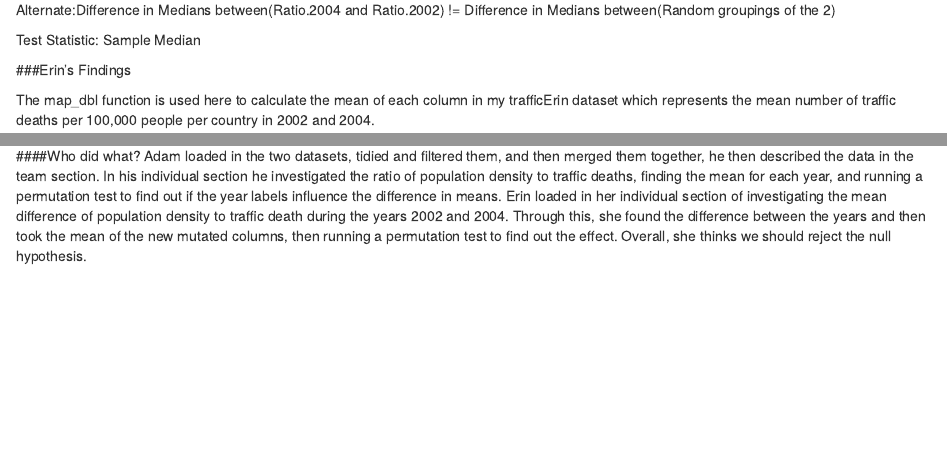
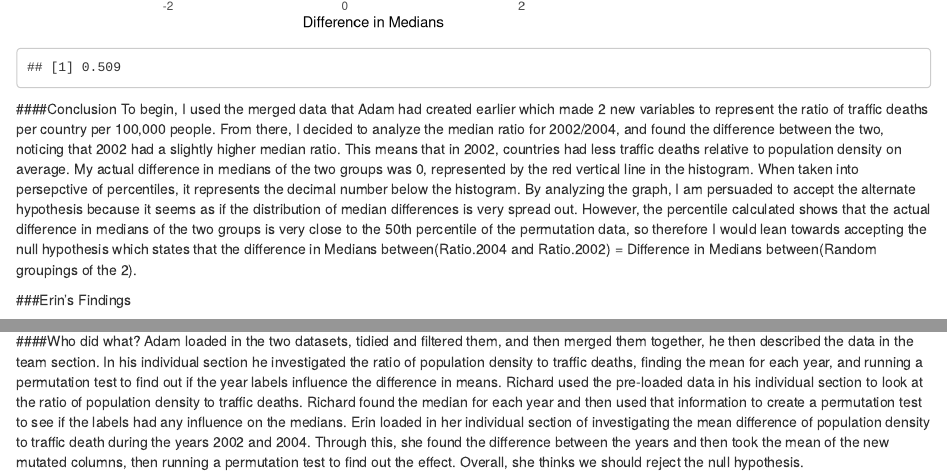
Before and after one commit to adamhaze/LA_13, an R Markdown document (Lab13.Rmd): the page in a window 1100 px wide, from 1840 px down before the commit and from 2340 px down after it, and a second part further down, joined at a grey line. Rendered offline with R 4.5, knitr and Pandoc, with nearby package versions; code that draws random numbers runs with fixed seeds of ours.

Commit message:
Add files via upload

````diff
--- a/Lab13.Rmd
+++ b/Lab13.Rmd
@@ -181,8 +181,63 @@ Alternate:Difference in Medians between(Ratio.2004 and Ratio.2002) != Difference
 Test Statistic: Sample Median
 
 ```{r}
+RichardData <- mergedDataReal %>%
+mutate(Ratio.2002 = `2002.popDensity` / `2002.trafficDeath`,
+Ratio.2004 = `2004.popDensity` / `2004.trafficDeath`)
+#higher the ratio, lower the traffic deaths relative to population density
 
+median2002 <- RichardData %>%
+select(Ratio.2002)%>%
+summarise(median = median(Ratio.2002))
+median2004 <- RichardData %>%
+select(Ratio.2004)%>%
+summarise(median = median(Ratio.2004))
+
+differenceActual = median2004 - median2002
+
+RichardTestData <- RichardData %>%
+select(Ratio.2002, Ratio.2004)
+
+combined <- c(RichardTestData$Ratio.2002, RichardTestData$Ratio.2004)
+
+permutationRichard <- function(perms = 1000, values, n1)
+{
+  outputMedian <- vector("double", perms)
+  for (i in c(1:perms))
+  {
+  # Randomly separate vector "values" into disjoint
+  # groups of size "n1" and "length(values) - n1" respectively
+
+  vector1 <- sample(values, n1)
+  vector2 <- setdiff(values, vector1)
+
+  # Compute the sample means for the two groups from
+  firstMedian <- median(vector1)
+  secondMedian <- median(vector2)
+
+  # Compute the difference in sample means
+  medianDifference <- firstMedian - secondMedian
+
+  outputMedian[i] <- medianDifference
+  }
+  # Return new updated vector, created in step 1
+  return(outputMedian)
+}
+
+resultRichard <- permutationRichard(1000,combined,150)
+
+ggplot()+
+geom_histogram(aes(x=resultRichard), col = "Green")+
+geom_vline(xintercept = 0, col = "Red")+
+labs(title="Distribution of Difference in Medians of random groupings of Ratio.2004 and Ratio.2002")+
+xlab("Difference in Medians")
+
+PercentileRichard <- sum(resultRichard<0)/1000
+PercentileRichard
 ```
+
+####Conclusion
+To begin, I used the merged data that Adam had created earlier which made 2 new variables to represent the ratio of traffic deaths per country per 100,000 people. From there, I decided to analyze the median ratio for 2002/2004, and found the difference between the two, noticing that 2002 had a slightly higher median ratio. This means that in 2002, countries had less traffic deaths relative to population density on average.  My actual difference in medians of the two groups was 0, represented by the red vertical line in the histogram.  When taken into persepctive of percentiles, it represents the decimal number below the histogram. By analyzing the graph, I am persuaded to accept the alternate hypothesis because it seems as if the distribution of median differences is very spread out. However, the percentile calculated shows that the actual difference in medians of the two groups is very close to the 50th percentile of the permutation data, so therefore I would lean towards accepting the null hypothesis which states that the difference in Medians between(Ratio.2004 and Ratio.2002) = Difference in Medians between(Random groupings of the 2).
 
 ###Erin's Findings
 
@@ -386,4 +441,4 @@ results
 ```
 #### Conclusion:
 ####Who did what?
-Adam loaded in the two datasets, tidied and filtered them, and then merged them together, he then described the data in the team section.  In his individual section he investigated the ratio of population density to traffic deaths, finding the mean for each year, and running a permutation test to find out if the year labels influence the difference in means. Erin loaded in her individual section of investigating the mean difference of population density to traffic death during the years 2002 and 2004. Through this, she found the difference between the years and then took the mean of the new mutated columns, then running a permutation test to find out the effect. Overall, she thinks we should reject the null hypothesis.
+Adam loaded in the two datasets, tidied and filtered them, and then merged them together, he then described the data in the team section.  In his individual section he investigated the ratio of population density to traffic deaths, finding the mean for each year, and running a permutation test to find out if the year labels influence the difference in means. Richard used the pre-loaded data in his individual section to look at the ratio of population density to traffic deaths. Richard found the median for each year and then used that information to create a permutation test to see if the labels had any influence on the medians. Erin loaded in her individual section of investigating the mean difference of population density to traffic death during the years 2002 and 2004. Through this, she found the difference between the years and then took the mean of the new mutated columns, then running a permutation test to find out the effect. Overall, she thinks we should reject the null hypothesis.
````
